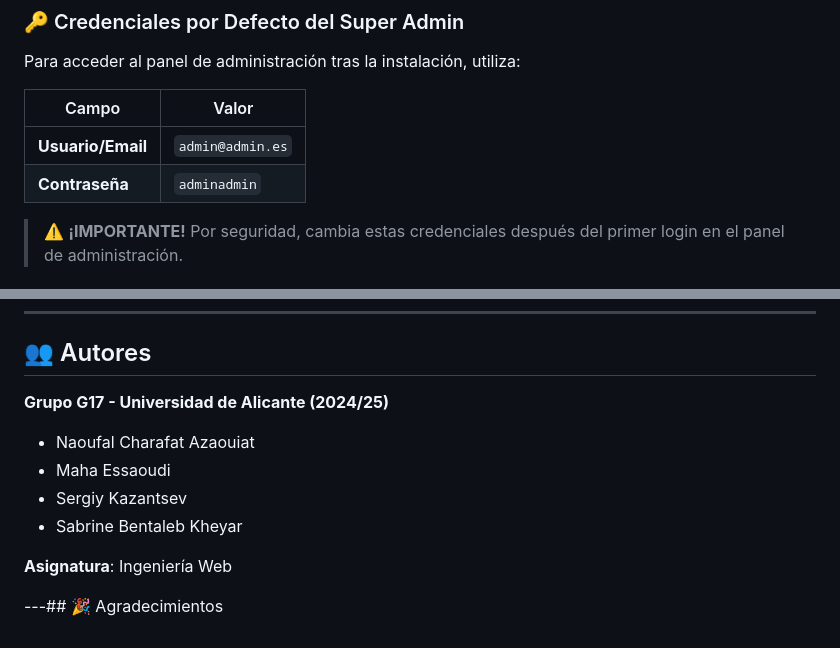
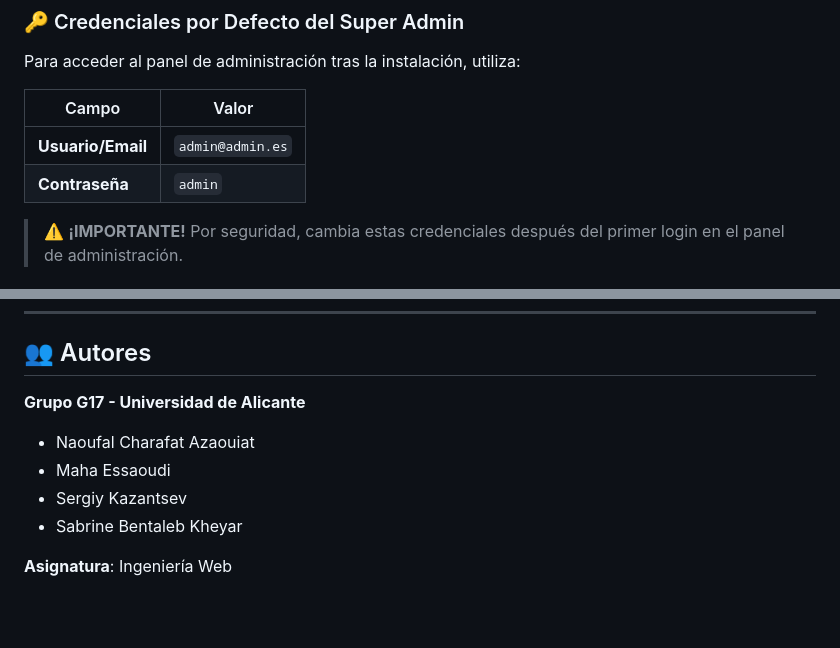
Before and after one commit to Naoufal-Charafat/IW_Grupal_parte2, a Markdown page: README.md, 2 parts joined by grey strips. Drawn GitHub-style; blank space fills up the shorter version.

Commit message:
Actualizar la contraseña predeterminada en la documentación y eliminar la fecha del grupo de autores

```diff
--- a/README.md
+++ b/README.md
@@ -257,7 +257,7 @@ Para acceder al panel de administración tras la instalación, utiliza:
 | Campo | Valor |
 |-------|-------|
 | **Usuario/Email** | `admin@admin.es` |
-| **Contraseña** | `adminadmin` |
+| **Contraseña** | `admin` |
 
 > ⚠️ **¡IMPORTANTE!** Por seguridad, cambia estas credenciales después del primer login en el panel de administración.
 
@@ -488,7 +488,7 @@ Distribuido bajo la licencia **MIT**. Ver [LICENSE](LICENSE) para más informaci
 
 ## 👥 Autores
 
-**Grupo G17 - Universidad de Alicante (2024/25)**
+**Grupo G17 - Universidad de Alicante**
 
 - Naoufal Charafat Azaouiat
 - Maha Essaoudi
@@ -496,5 +496,3 @@ Distribuido bajo la licencia **MIT**. Ver [LICENSE](LICENSE) para más informaci
 - Sabrine Bentaleb Kheyar
 
 **Asignatura**: Ingeniería Web
-
----## 🎉 Agradecimientos
```
